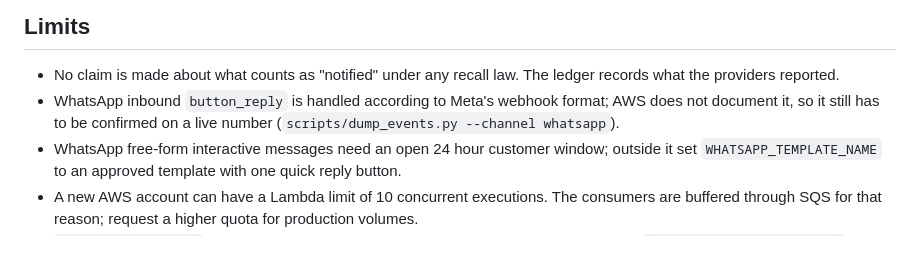
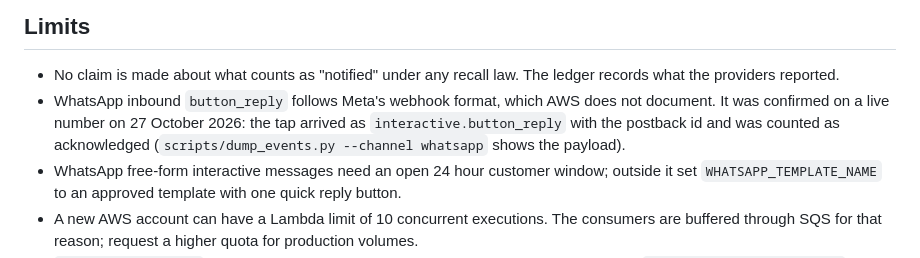
Before and after one commit to millerandmuller/proof-of-reach, a Markdown page: README.md, the part around the change. GitHub-like rendering.

Commit message:
README: WhatsApp button reply confirmed on a live number

```diff
--- a/README.md
+++ b/README.md
@@ -117,8 +117,9 @@ must reproduce the planned outcomes.
 
 - No claim is made about what counts as "notified" under any recall law. The ledger records what
   the providers reported.
-- WhatsApp inbound `button_reply` is handled according to Meta's webhook format; AWS does not
-  document it, so it still has to be confirmed on a live number (`scripts/dump_events.py --channel whatsapp`).
+- WhatsApp inbound `button_reply` follows Meta's webhook format, which AWS does not document. It was
+  confirmed on a live number on 27 October 2026: the tap arrived as `interactive.button_reply` with the
+  postback id and was counted as acknowledged (`scripts/dump_events.py --channel whatsapp` shows the payload).
 - WhatsApp free-form interactive messages need an open 24 hour customer window; outside it set
   `WHATSAPP_TEMPLATE_NAME` to an approved template with one quick reply button.
 - A new AWS account can have a Lambda limit of 10 concurrent executions. The consumers are
```
